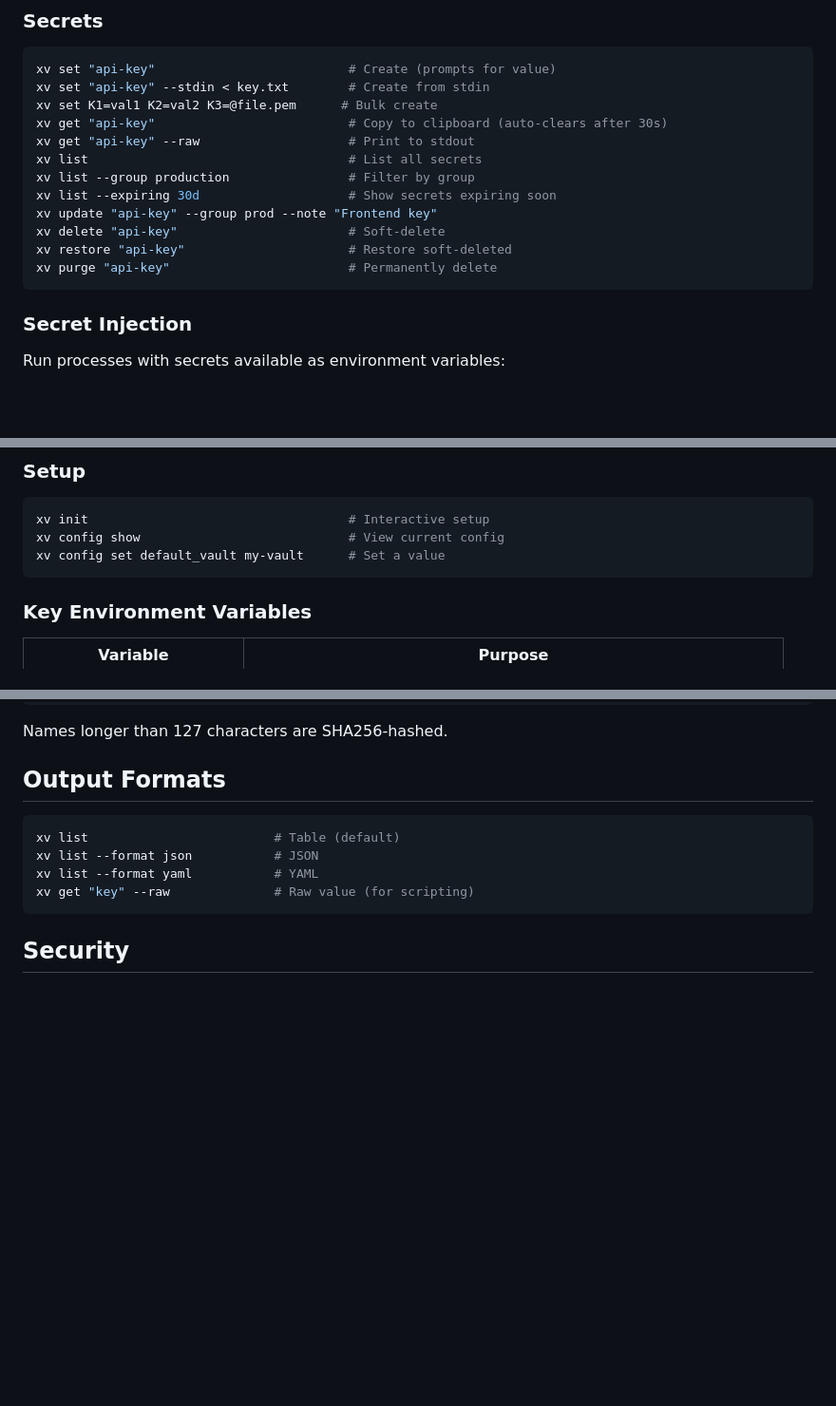
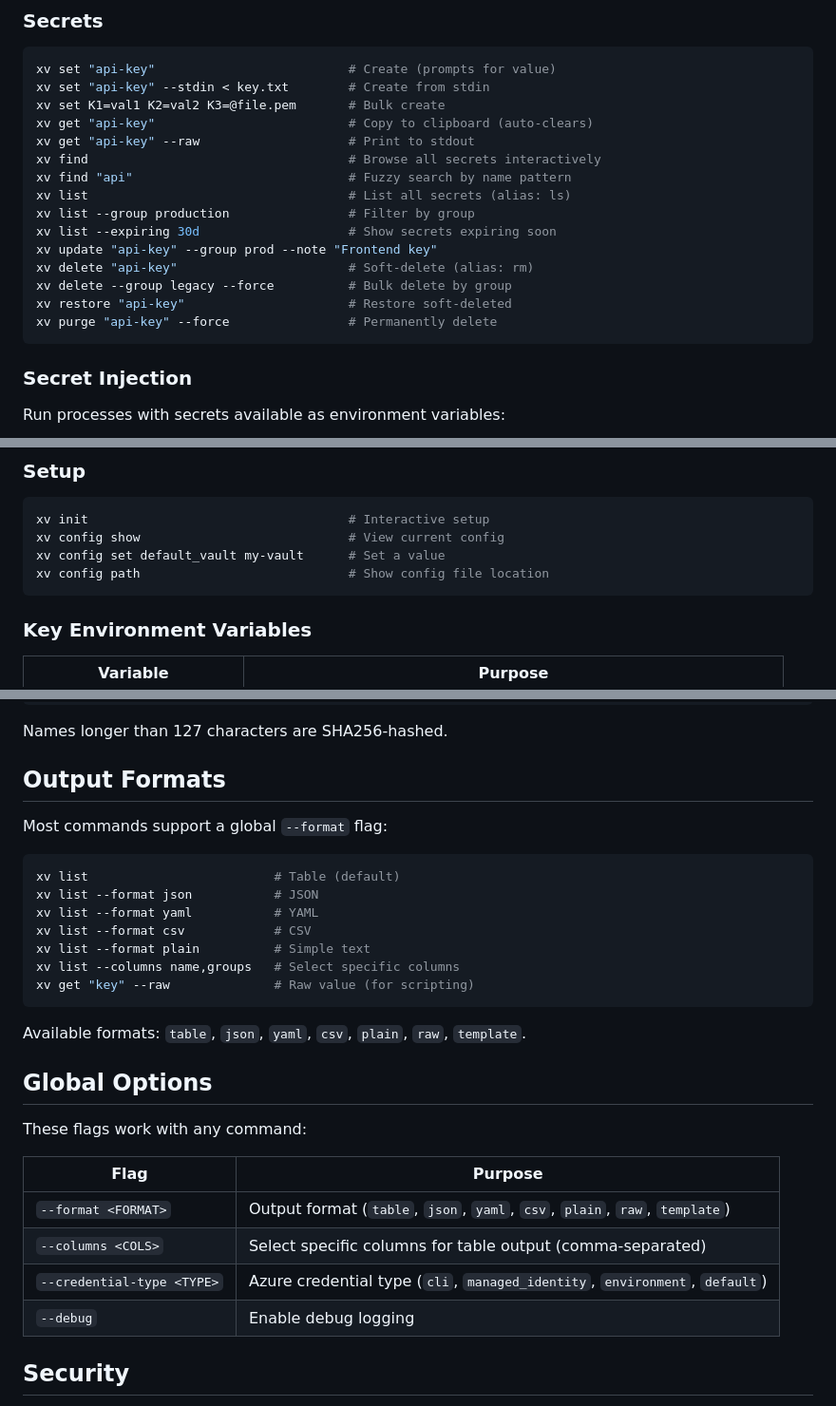
Before and after one commit to bziobnic/crosstache, a Markdown page: README.md, 3 parts joined by grey strips. Shown at 95% size. GitHub-like rendering; blank space fills up the shorter version.

````diff
--- a/README.md
+++ b/README.md
@@ -74,16 +74,19 @@ xattr -d com.apple.quarantine ~/.local/bin/xv
 ```bash
 xv set "api-key"                          # Create (prompts for value)
 xv set "api-key" --stdin < key.txt        # Create from stdin
-xv set K1=val1 K2=val2 K3=@file.pem      # Bulk create
-xv get "api-key"                          # Copy to clipboard (auto-clears after 30s)
+xv set K1=val1 K2=val2 K3=@file.pem       # Bulk create
+xv get "api-key"                          # Copy to clipboard (auto-clears)
 xv get "api-key" --raw                    # Print to stdout
-xv list                                   # List all secrets
+xv find                                   # Browse all secrets interactively
+xv find "api"                             # Fuzzy search by name pattern
+xv list                                   # List all secrets (alias: ls)
 xv list --group production                # Filter by group
 xv list --expiring 30d                    # Show secrets expiring soon
 xv update "api-key" --group prod --note "Frontend key"
-xv delete "api-key"                       # Soft-delete
+xv delete "api-key"                       # Soft-delete (alias: rm)
+xv delete --group legacy --force          # Bulk delete by group
 xv restore "api-key"                      # Restore soft-deleted
-xv purge "api-key"                        # Permanently delete
+xv purge "api-key" --force                # Permanently delete
 ```
 
 ### Secret Injection
@@ -215,6 +245,7 @@ xv audit --vault my-vault       # Vault-wide activity
 xv init                                   # Interactive setup
 xv config show                            # View current config
 xv config set default_vault my-vault      # Set a value
+xv config path                            # Show config file location
 ```
 
 ### Key Environment Variables
@@ -253,12 +284,30 @@ Names longer than 127 characters are SHA256-hashed.
 
 ## Output Formats
 
+Most commands support a global `--format` flag:
+
 ```bash
 xv list                         # Table (default)
 xv list --format json           # JSON
 xv list --format yaml           # YAML
+xv list --format csv            # CSV
+xv list --format plain          # Simple text
+xv list --columns name,groups   # Select specific columns
 xv get "key" --raw              # Raw value (for scripting)
 ```
+
+Available formats: `table`, `json`, `yaml`, `csv`, `plain`, `raw`, `template`.
+
+## Global Options
+
+These flags work with any command:
+
+| Flag | Purpose |
+|------|---------|
+| `--format <FORMAT>` | Output format (`table`, `json`, `yaml`, `csv`, `plain`, `raw`, `template`) |
+| `--columns <COLS>` | Select specific columns for table output (comma-separated) |
+| `--credential-type <TYPE>` | Azure credential type (`cli`, `managed_identity`, `environment`, `default`) |
+| `--debug` | Enable debug logging |
 
 ## Security
 
````
Also changed, not shown: other parts of README.md (+39 -12 lines), docs/plans/2026-03-05-readme-audit-design.md (added, +90 -0 lines), docs/plans/2026-03-05-readme-audit-plan.md (added, +375 -0 lines).
